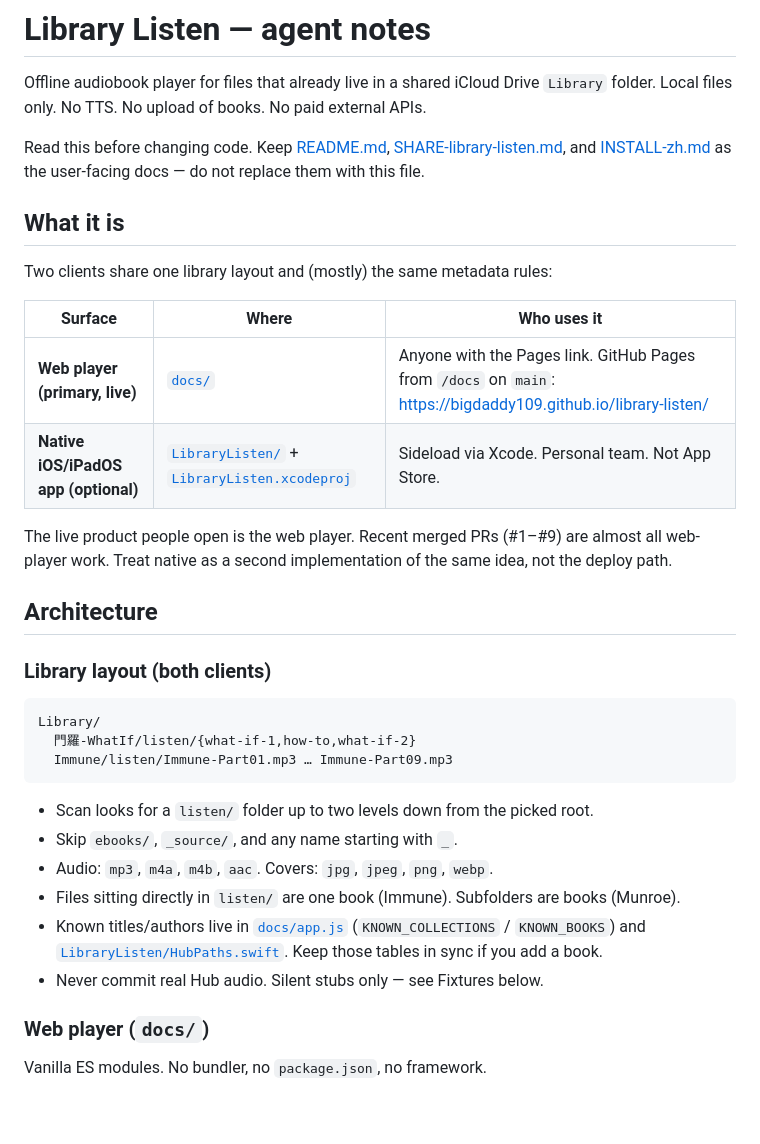
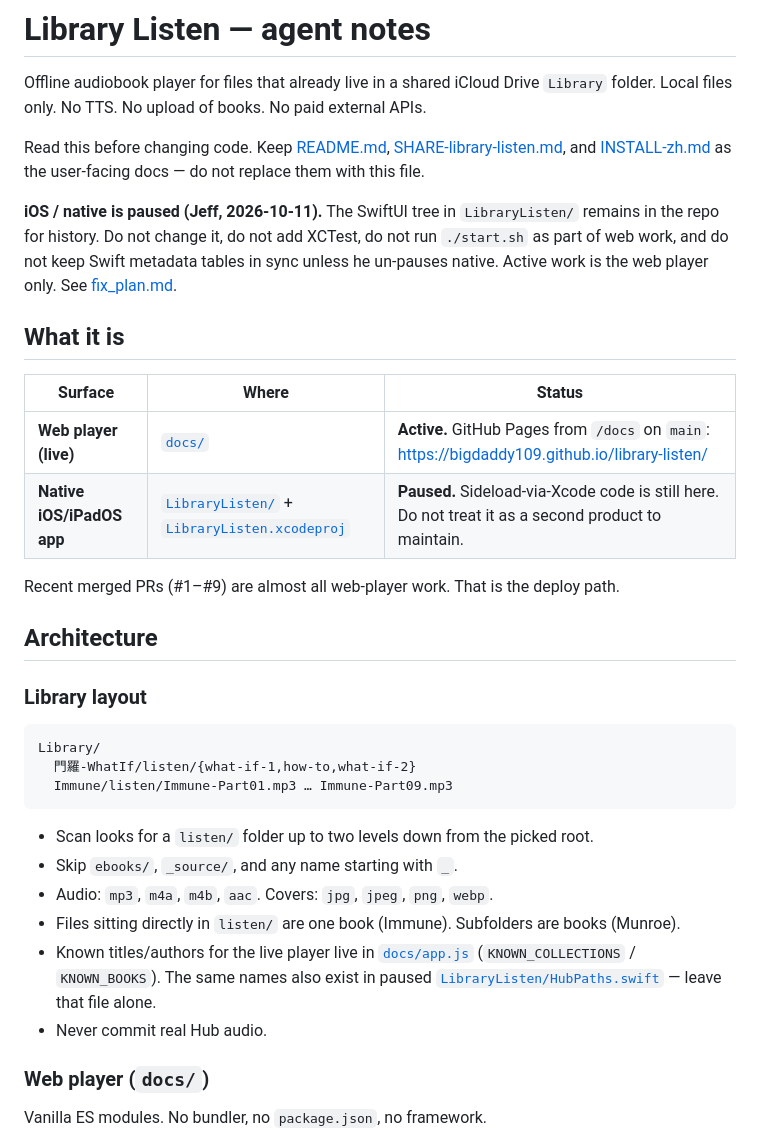
Before and after one commit to bigdaddy109/library-listen, a Markdown page: AGENTS.md, the part around one of its changes. GitHub-like rendering; blank space fills up the shorter version.

````diff
--- a/AGENTS.md
+++ b/AGENTS.md
@@ -4,20 +4,20 @@ Offline audiobook player for files that already live in a shared iCloud Drive `L
 
 Read this before changing code. Keep [README.md](README.md), [SHARE-library-listen.md](SHARE-library-listen.md), and [INSTALL-zh.md](INSTALL-zh.md) as the user-facing docs — do not replace them with this file.
 
+**iOS / native is paused (Jeff, 2026-10-11).** The SwiftUI tree in `LibraryListen/` remains in the repo for history. Do not change it, do not add XCTest, do not run `./start.sh` as part of web work, and do not keep Swift metadata tables in sync unless he un-pauses native. Active work is the web player only. See [fix_plan.md](fix_plan.md).
+
 ## What it is
 
-Two clients share one library layout and (mostly) the same metadata rules:
+| Surface | Where | Status |
+| --- | --- | --- |
+| **Web player (live)** | [`docs/`](docs/) | **Active.** GitHub Pages from `/docs` on `main`: https://bigdaddy109.github.io/library-listen/ |
+| **Native iOS/iPadOS app** | [`LibraryListen/`](LibraryListen/) + [`LibraryListen.xcodeproj`](LibraryListen.xcodeproj) | **Paused.** Sideload-via-Xcode code is still here. Do not treat it as a second product to maintain. |
 
-| Surface | Where | Who uses it |
-| --- | --- | --- |
-| **Web player (primary, live)** | [`docs/`](docs/) | Anyone with the Pages link. GitHub Pages from `/docs` on `main`: https://bigdaddy109.github.io/library-listen/ |
-| **Native iOS/iPadOS app (optional)** | [`LibraryListen/`](LibraryListen/) + [`LibraryListen.xcodeproj`](LibraryListen.xcodeproj) | Sideload via Xcode. Personal team. Not App Store. |
-
-The live product people open is the web player. Recent merged PRs (#1–#9) are almost all web-player work. Treat native as a second implementation of the same idea, not the deploy path.
+Recent merged PRs (#1–#9) are almost all web-player work. That is the deploy path.
 
 ## Architecture
 
-### Library layout (both clients)
+### Library layout
 
 ```text
 Library/
@@ -29,8 +29,8 @@ Library/
 - Skip `ebooks/`, `_source/`, and any name starting with `_`.
 - Audio: `mp3`, `m4a`, `m4b`, `aac`. Covers: `jpg`, `jpeg`, `png`, `webp`.
 - Files sitting directly in `listen/` are one book (Immune). Subfolders are books (Munroe).
-- Known titles/authors live in [`docs/app.js`](docs/app.js) (`KNOWN_COLLECTIONS` / `KNOWN_BOOKS`) and [`LibraryListen/HubPaths.swift`](LibraryListen/HubPaths.swift). Keep those tables in sync if you add a book.
-- Never commit real Hub audio. Silent stubs only — see Fixtures below.
+- Known titles/authors for the live player live in [`docs/app.js`](docs/app.js) (`KNOWN_COLLECTIONS` / `KNOWN_BOOKS`). The same names also exist in paused [`LibraryListen/HubPaths.swift`](LibraryListen/HubPaths.swift) — leave that file alone.
+- Never commit real Hub audio.
 
 ### Web player (`docs/`)
 
````
Also changed, not shown: other parts of AGENTS.md (+16 -52 lines), fix_plan.md (+21 -44 lines).
